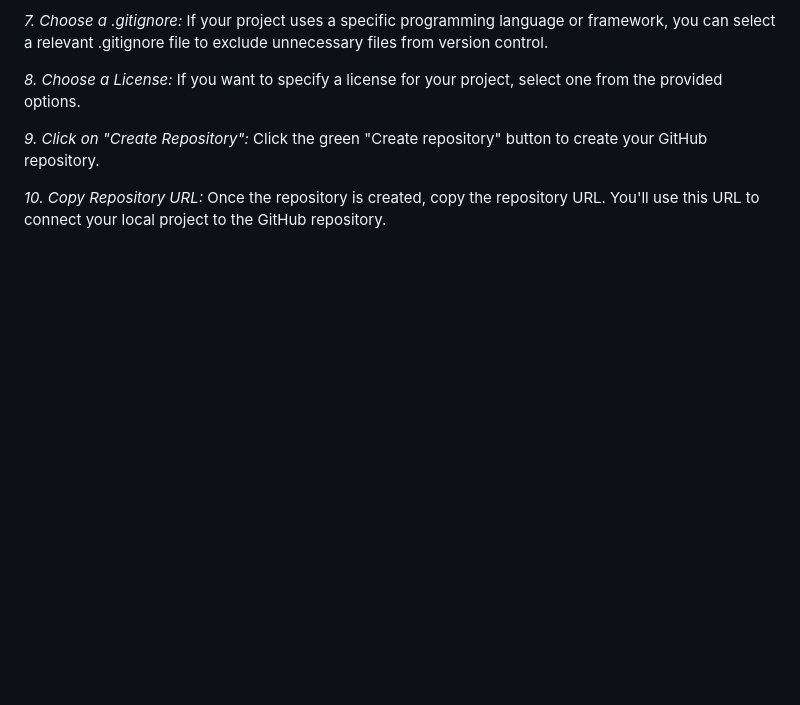
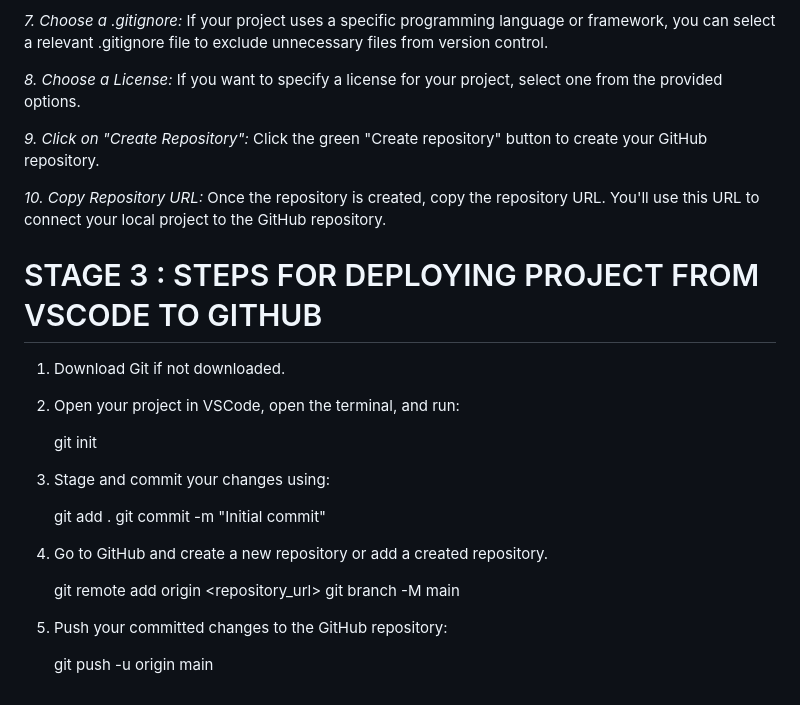
Before and after one commit to SanskritiSharma-13/FRT-finalproject-DR.-CARE, a Markdown page: README.md, the part around the change. Drawn GitHub-style; blank space fills up the shorter version.

```diff
--- a/README.md
+++ b/README.md
@@ -110,3 +110,25 @@ Click the green "Create repository" button to create your GitHub repository.
 
 *10. Copy Repository URL:*
 Once the repository is created, copy the repository URL. You'll use this URL to connect your local project to the GitHub repository.
+
+# STAGE 3 : STEPS FOR DEPLOYING PROJECT FROM VSCODE TO GITHUB
+
+1. Download Git if not downloaded.
+
+2. Open your project in VSCode, open the terminal, and run:
+
+   git init
+
+3. Stage and commit your changes using:
+
+   git add .
+   git commit -m "Initial commit"
+
+4. Go to GitHub and create a new repository or add a created repository.
+
+   git remote add origin <repository_url>
+   git branch -M main
+
+5. Push your committed changes to the GitHub repository:
+
+   git push -u origin main
```
